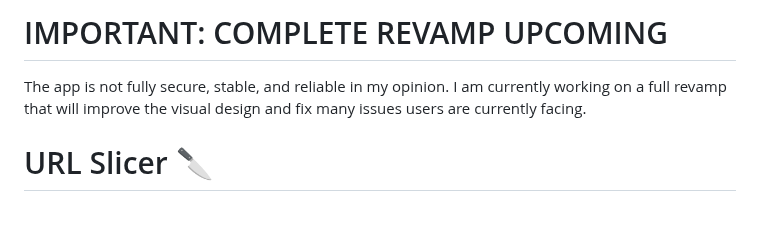
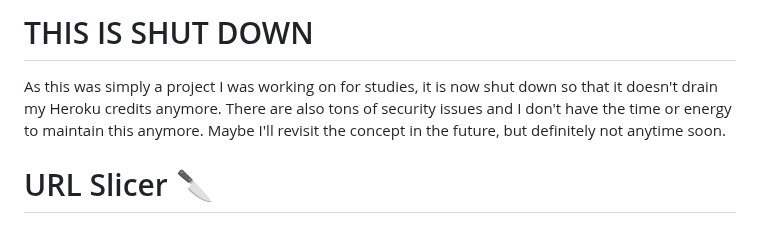
Before and after one commit to LyubomirT/url-slicer, a Markdown page: README.md, the part around the change. Drawn GitHub-style.

Commit message:
Revise README to reflect project shutdown
Updated README to indicate project shutdown and security issues.

```diff
--- a/README.md
+++ b/README.md
@@ -1,6 +1,6 @@
-# IMPORTANT: COMPLETE REVAMP UPCOMING
+# THIS IS SHUT DOWN
 
-The app is not fully secure, stable, and reliable in my opinion. I am currently working on a full revamp that will improve the visual design and fix many issues users are currently facing.
+As this was simply a project I was working on for studies, it is now shut down so that it doesn't drain my Heroku credits anymore. There are also tons of security issues and I don't have the time or energy to maintain this anymore. Maybe I'll revisit the concept in the future, but definitely not anytime soon.
 
 # URL Slicer 🔪
 
```
